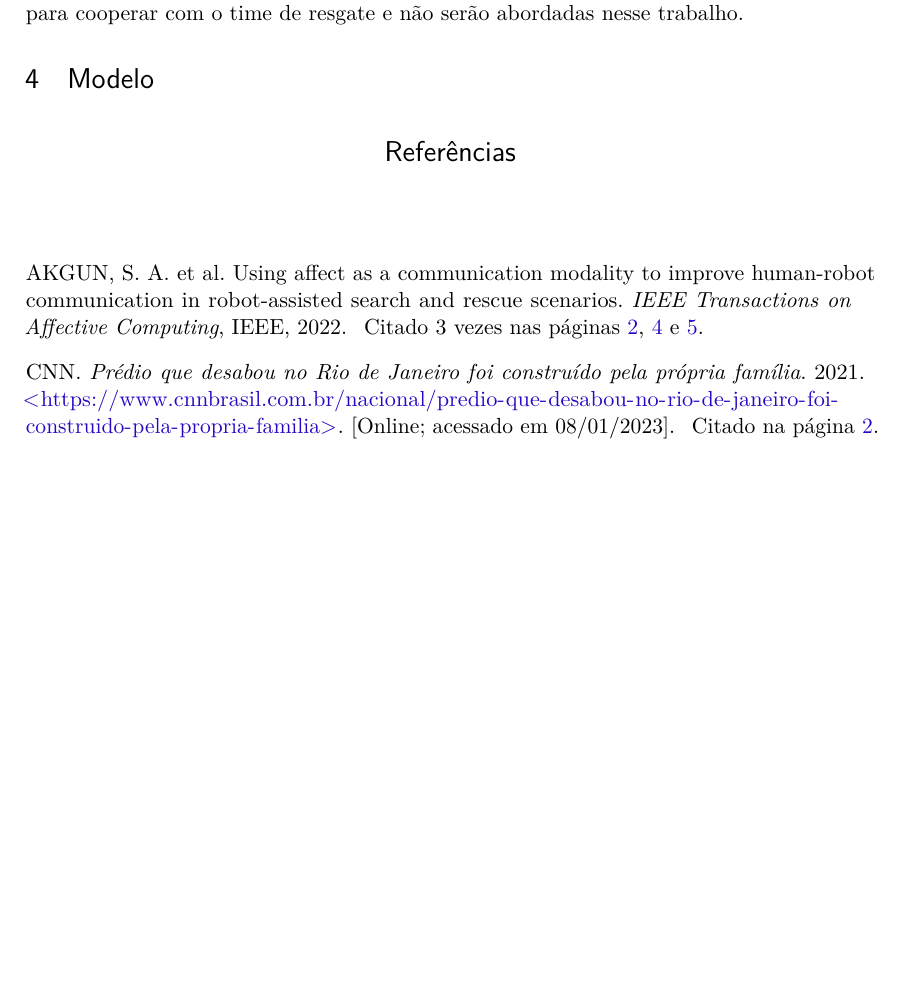
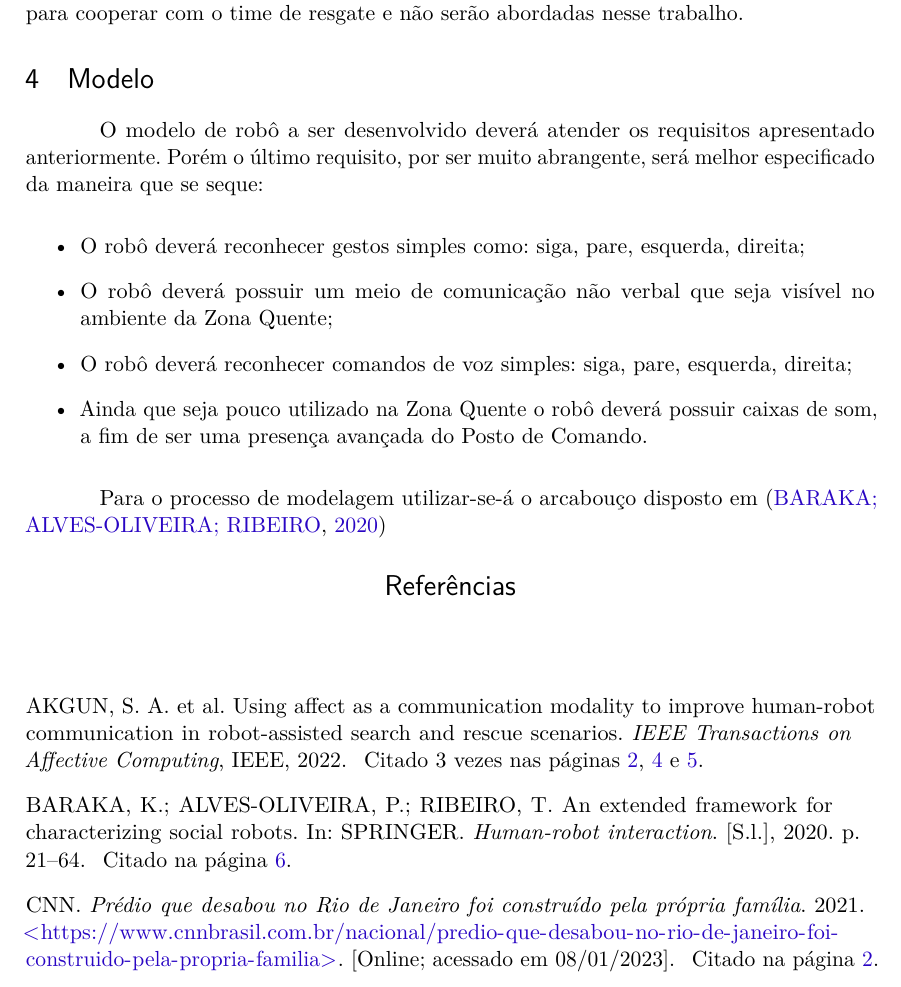
Before and after one commit to tslima/sca-2022, a LaTeX thesis (abntex2-modelo-artigo.tex): part of page 6 of 7, cut so that both start at the same text, the shorter picture padded with empty space. Compiled offline with pdfLaTeX.

Commit message:
Iniciando Modelagem

```diff
--- a/abntex2-modelo-artigo.tex
+++ b/abntex2-modelo-artigo.tex
@@ -314,8 +314,16 @@ Ainda que as 48 horas iniciais sejam as mais críticas para equipes de busca e s
 Por fim vários autores : \cite{Robin2004}, \cite{akgun2022using}, \cite{habib2011} chamam a atenção que o robô também deve ter a capacidade de se relacionar com as vítimas. Pois, aos olhos dessa o robô é um ponto de presença da equipe de salvamento, uma promessa de salvamento. Em \cite{Robin2004} ainda é trazido o fato que muitas vezes as equipes de salvamento localizam vítimas, mas são obrigadas a abandoná-las por alguma ordem do oficial de segurança, o robô, no entanto, não precisa ser evacuado sendo uma companhia para a vítima que espera ser socorrida. Como apontado pelos autores as capacidades empáticas para executar essa tarefa são bem maiores que as para cooperar com o time de resgate e não serão abordadas nesse trabalho.
 
 \section{Modelo}
+O modelo de robô a ser desenvolvido deverá atender os requisitos apresentado anteriormente. Porém o último requisito, por ser muito abrangente, será melhor especificado da maneira que se seque:
 
+\begin{itemize}
+\item O robô deverá reconhecer gestos simples como: siga, pare, esquerda, direita;
+\item O robô deverá possuir um meio de comunicação não verbal que seja visível no ambiente da Zona Quente;
+\item O robô deverá reconhecer comandos de voz simples: siga, pare, esquerda, direita;
+\item Ainda que seja pouco utilizado na Zona Quente o robô deverá possuir caixas de som, a fim de ser uma presença avançada do Posto de Comando.
+\end{itemize}
 
+Para o processo de modelagem utilizar-se-á o arcabouço disposto em \cite{baraka2020}
 
 \postextual
 
```
Also changed, not shown: abntex2-modelo-references.bib (+9 -0 lines).
